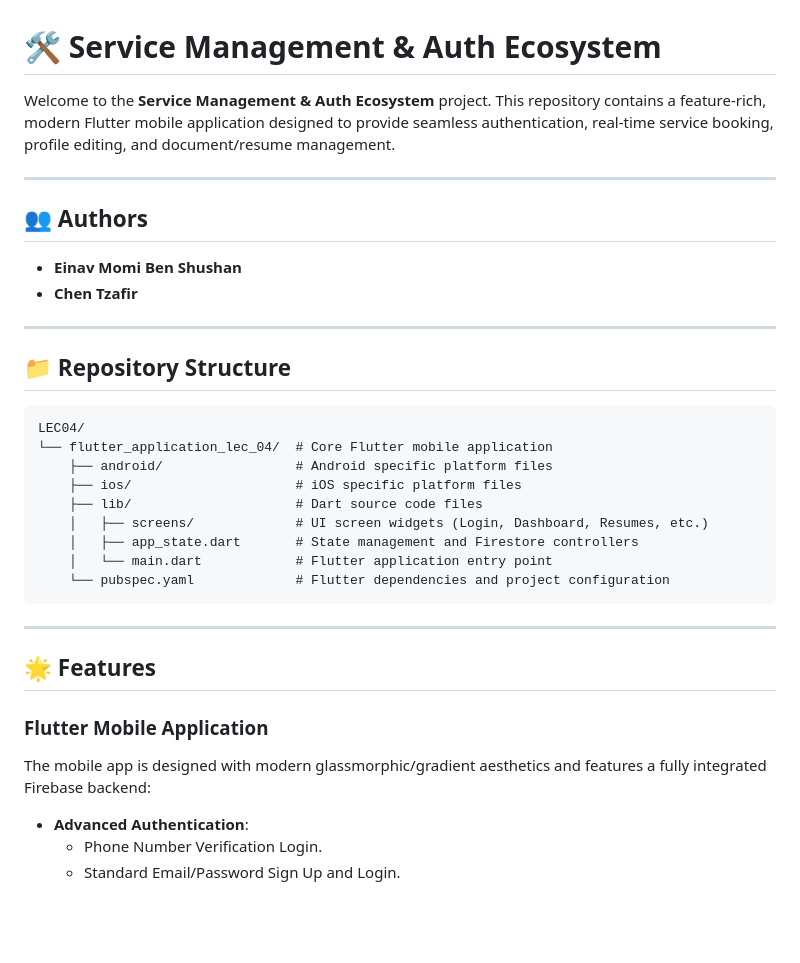
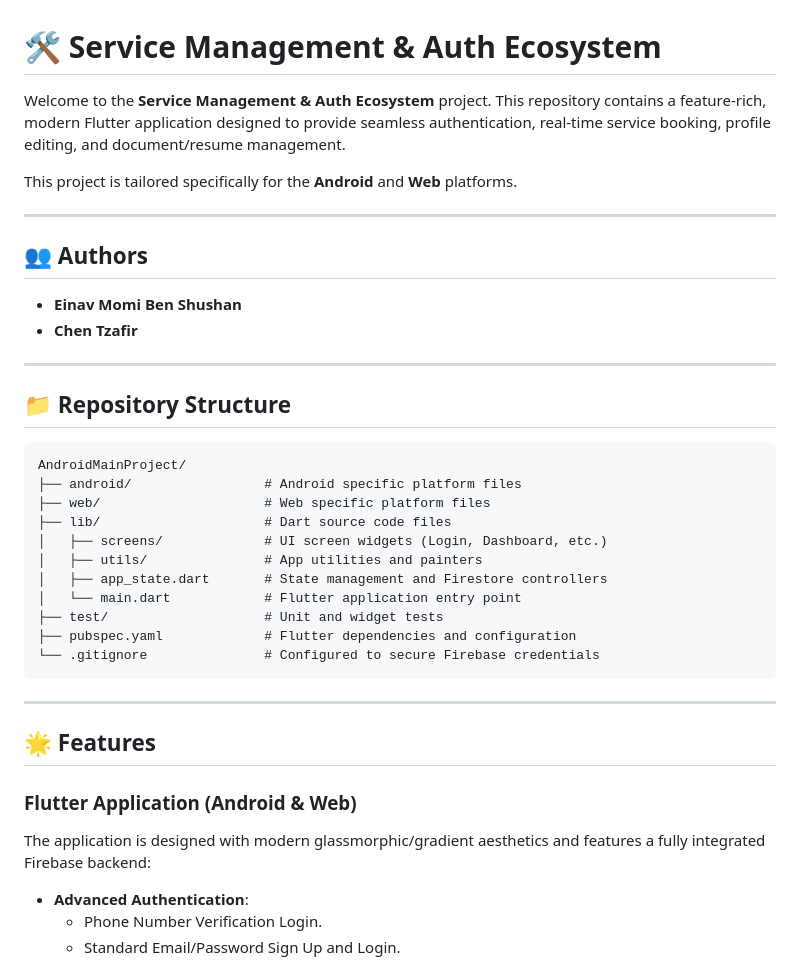
Before and after one commit to einavbs1/AndroidMainProject, a Markdown page: README.md, the part around one of its changes. Rendered like a GitHub page; blank space fills up the shorter version.

````diff
--- a/README.md
+++ b/README.md
@@ -1,6 +1,8 @@
 # 🛠️ Service Management & Auth Ecosystem
 
-Welcome to the **Service Management & Auth Ecosystem** project. This repository contains a feature-rich, modern Flutter mobile application designed to provide seamless authentication, real-time service booking, profile editing, and document/resume management.
+Welcome to the **Service Management & Auth Ecosystem** project. This repository contains a feature-rich, modern Flutter application designed to provide seamless authentication, real-time service booking, profile editing, and document/resume management.
+
+This project is tailored specifically for the **Android** and **Web** platforms.
 
 ---
 
@@ -13,23 +15,25 @@ Welcome to the **Service Management & Auth Ecosystem** project. This repository
 ## 📁 Repository Structure
 
 ```text
-LEC04/
-└── flutter_application_lec_04/  # Core Flutter mobile application
-    ├── android/                 # Android specific platform files
-    ├── ios/                     # iOS specific platform files
-    ├── lib/                     # Dart source code files
-    │   ├── screens/             # UI screen widgets (Login, Dashboard, Resumes, etc.)
-    │   ├── app_state.dart       # State management and Firestore controllers
-    │   └── main.dart            # Flutter application entry point
-    └── pubspec.yaml             # Flutter dependencies and project configuration
+AndroidMainProject/
+├── android/                 # Android specific platform files
+├── web/                     # Web specific platform files
+├── lib/                     # Dart source code files
+│   ├── screens/             # UI screen widgets (Login, Dashboard, etc.)
+│   ├── utils/               # App utilities and painters
+│   ├── app_state.dart       # State management and Firestore controllers
+│   └── main.dart            # Flutter application entry point
+├── test/                    # Unit and widget tests
+├── pubspec.yaml             # Flutter dependencies and configuration
+└── .gitignore               # Configured to secure Firebase credentials
 ```
 
 ---
 
 ## 🌟 Features
 
-### Flutter Mobile Application
-The mobile app is designed with modern glassmorphic/gradient aesthetics and features a fully integrated Firebase backend:
+### Flutter Application (Android & Web)
+The application is designed with modern glassmorphic/gradient aesthetics and features a fully integrated Firebase backend:
 * **Advanced Authentication**:
   * Phone Number Verification Login.
   * Standard Email/Password Sign Up and Login.
````
Also changed, not shown: other parts of README.md (+26 -18 lines).
